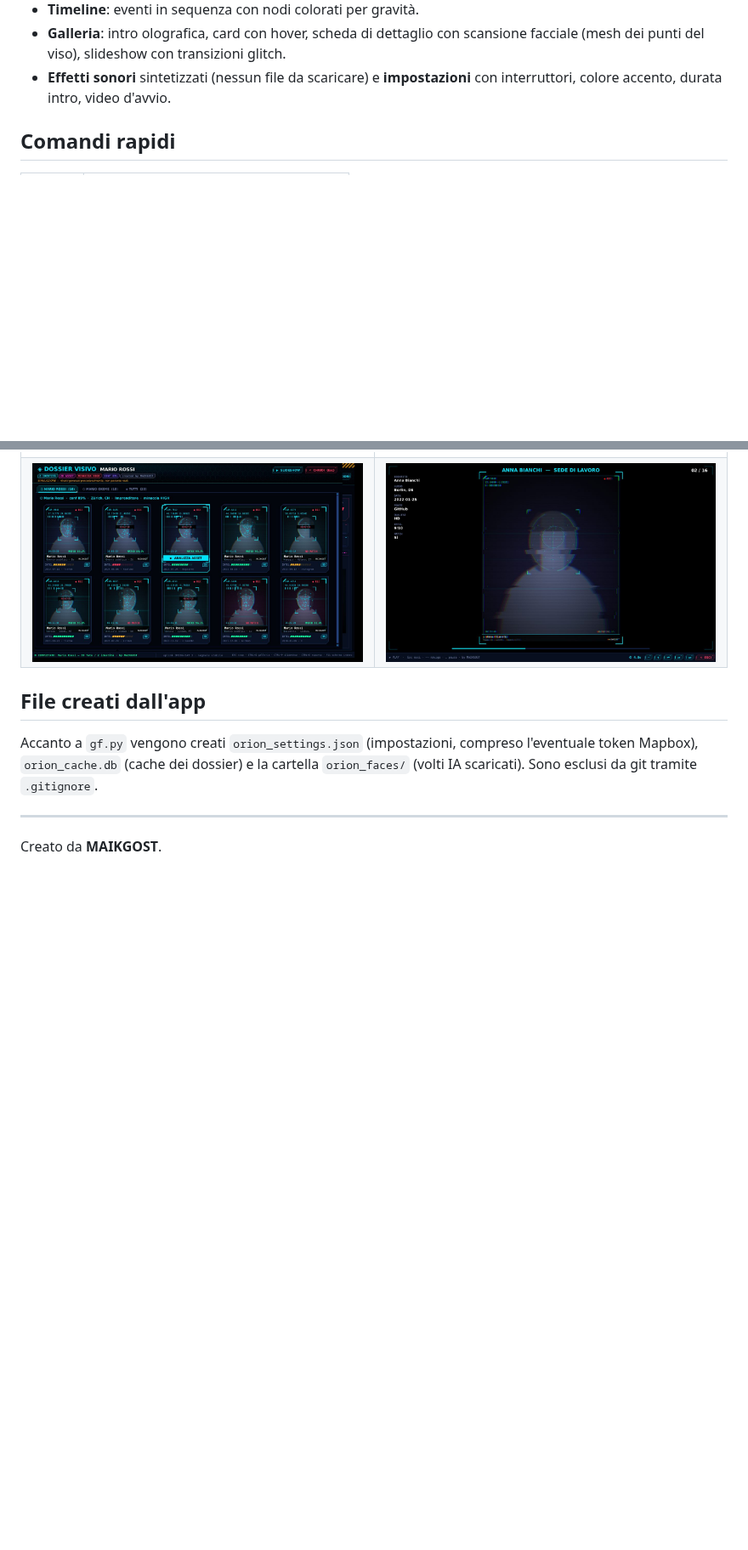
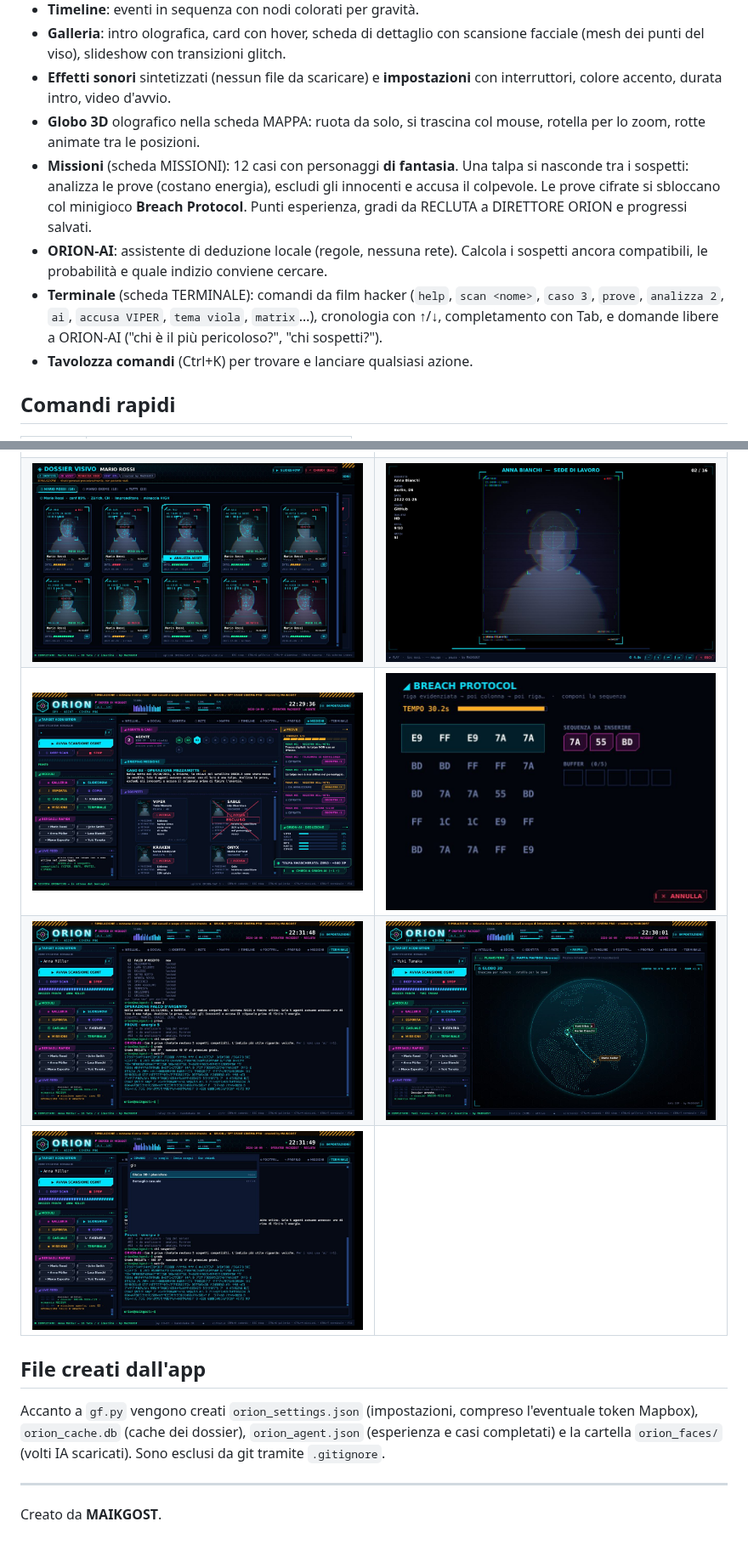
Before and after one commit to maikbarre2401-svg/gioco, a Markdown page: README.md, 2 parts joined by grey strips. Shown at 85% size. Drawn GitHub-style; pictures changed too: docs/10_missioni.jpg (added), docs/11_breach.jpg (added), docs/12_terminale.jpg (added); blank space fills up the shorter version.

```diff
--- a/README.md
+++ b/README.md
@@ -36,6 +36,20 @@ Requisiti: Python 3.8+ con tkinter (incluso nell'installer ufficiale di Windows)
   scansione facciale (mesh dei punti del viso), slideshow con transizioni glitch.
 - **Effetti sonori** sintetizzati (nessun file da scaricare) e **impostazioni**
   con interruttori, colore accento, durata intro, video d'avvio.
+- **Globo 3D** olografico nella scheda MAPPA: ruota da solo, si trascina col mouse,
+  rotella per lo zoom, rotte animate tra le posizioni.
+- **Missioni** (scheda MISSIONI): 12 casi con personaggi **di fantasia**. Una talpa
+  si nasconde tra i sospetti: analizza le prove (costano energia), escludi gli
+  innocenti e accusa il colpevole. Le prove cifrate si sbloccano col minigioco
+  **Breach Protocol**. Punti esperienza, gradi da RECLUTA a DIRETTORE ORION e
+  progressi salvati.
+- **ORION-AI**: assistente di deduzione locale (regole, nessuna rete). Calcola i
+  sospetti ancora compatibili, le probabilità e quale indizio conviene cercare.
+- **Terminale** (scheda TERMINALE): comandi da film hacker (`help`, `scan <nome>`,
+  `caso 3`, `prove`, `analizza 2`, `ai`, `accusa VIPER`, `tema viola`, `matrix`…),
+  cronologia con ↑/↓, completamento con Tab, e domande libere a ORION-AI
+  ("chi è il più pericoloso?", "chi sospetti?").
+- **Tavolozza comandi** (Ctrl+K) per trovare e lanciare qualsiasi azione.
 
 ## Comandi rapidi
 
@@ -59,12 +76,15 @@ Requisiti: Python 3.8+ con tkinter (incluso nell'installer ufficiale di Windows)
 | ![Rete](docs/04_rete.jpg) | ![Mappa](docs/05_mappa.jpg) |
 | ![Timeline](docs/06_timeline.jpg) | ![Intro galleria](docs/07_intro.jpg) |
 | ![Galleria](docs/08_galleria.jpg) | ![Slideshow](docs/09_slideshow.jpg) |
+| ![Missioni](docs/10_missioni.jpg) | ![Breach Protocol](docs/11_breach.jpg) |
+| ![Terminale](docs/12_terminale.jpg) | ![Globo 3D](docs/13_globo3d.jpg) |
+| ![Tavolozza comandi](docs/14_comandi.jpg) | |
 
 ## File creati dall'app
 
 Accanto a `gf.py` vengono creati `orion_settings.json` (impostazioni, compreso
-l'eventuale token Mapbox), `orion_cache.db` (cache dei dossier) e la cartella
-`orion_faces/` (volti IA scaricati). Sono esclusi da git tramite `.gitignore`.
+l'eventuale token Mapbox), `orion_cache.db` (cache dei dossier), `orion_agent.json`
+(esperienza e casi completati) e la cartella `orion_faces/` (volti IA scaricati). Sono esclusi da git tramite `.gitignore`.
 
 ---
 Creato da **MAIKGOST**.
```
Also changed, not shown: other parts of README.md (+3 -0 lines), 2 other files.
